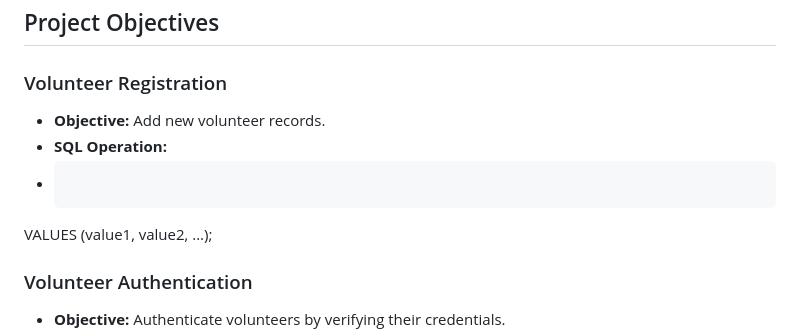
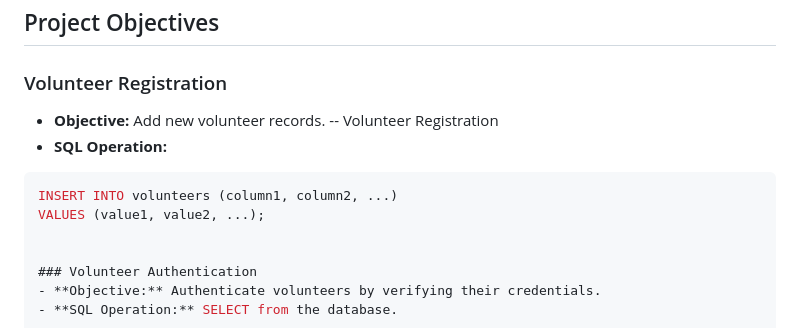
Before and after one commit to showrin20/CrisisCrew, a Markdown page: README.md, the part around the change. Rendered like a GitHub page.

````diff
--- a/README.md
+++ b/README.md
@@ -128,9 +128,12 @@ The .gitignore file specifies which files and directories should be ignored by G
 
 ### Volunteer Registration
 - **Objective:** Add new volunteer records.
+-- Volunteer Registration
 - **SQL Operation:**
-- ```sql INSERT INTO volunteers (column1, column2, ...)
+```sql
+INSERT INTO volunteers (column1, column2, ...)
 VALUES (value1, value2, ...);
+
 
 ### Volunteer Authentication
 - **Objective:** Authenticate volunteers by verifying their credentials.
````
